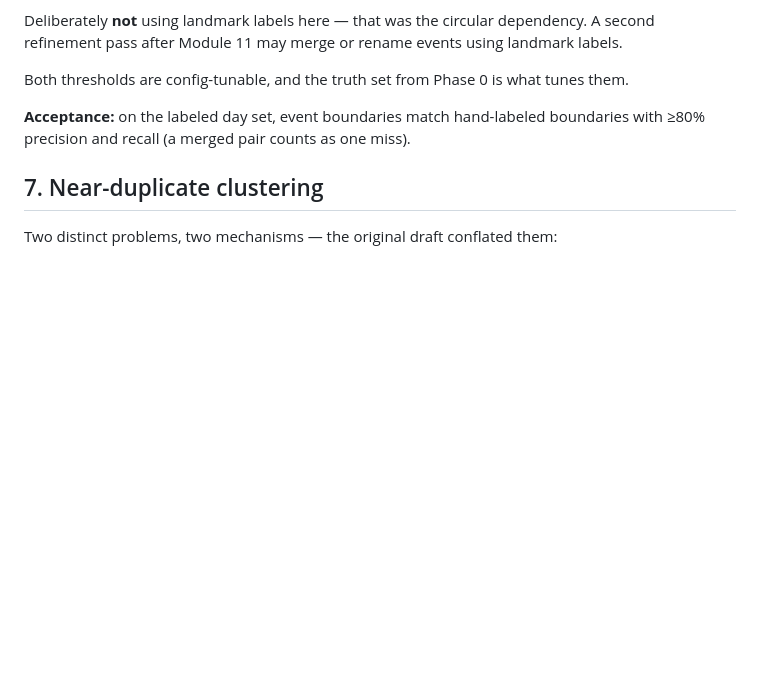
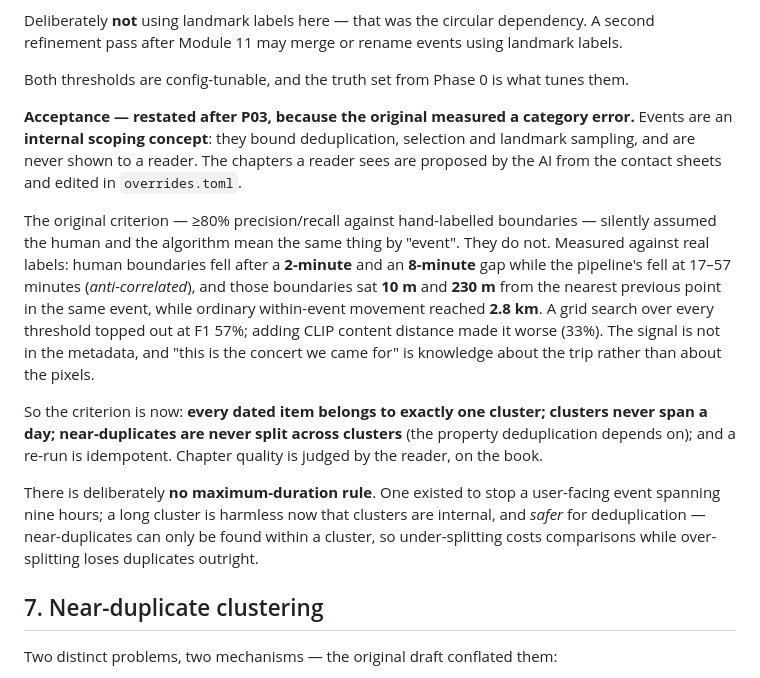
Before and after one commit to victor-huang/travel-story-book, a Markdown page: dev_plan/mvp_process_from_picture_to_stories.md, the part around the change. Drawn GitHub-style; blank space fills up the shorter version.

Commit message:
Apply the doc changes the previous commit described
The previous commit's message described restating Module 6's acceptance criterion
and recording the decision in the tracker. Neither edit actually landed: the script
that applied them raised on a stale match string, and I committed without checking
that the working tree matched what the message claimed.

So the code change shipped correctly and the reasoning behind it did not, which is
the worse half to lose -- the criterion in the plan still read ">=80% precision and
recall against hand-labelled boundaries", the exact measurement P03 showed to be a
category error.

Now applied: Module 6 states that events are internal scoping, gives the measured
reason (boundaries at 2- and 8-minute gaps and 10-230 m against 2.8 km of ordinary
within-event movement, F1 ceiling 57%, CLIP making it worse), and replaces the
criterion with properties that are actually about clusters -- one cluster per dated
item, no cluster spanning a day, no near-duplicate split across clusters, idempotent
re-runs. The tracker records the decision plus two follow-ups for T30 and T23.

Verify the tree, not the intention, before writing the message.

Co-Authored-By: Claude Opus 5 <noreply@anthropic.com>

```diff
--- a/dev_plan/mvp_process_from_picture_to_stories.md
+++ b/dev_plan/mvp_process_from_picture_to_stories.md
@@ -275,8 +275,28 @@ second refinement pass after Module 11 may merge or rename events using landmark
 
 Both thresholds are config-tunable, and the truth set from Phase 0 is what tunes them.
 
-**Acceptance:** on the labeled day set, event boundaries match hand-labeled boundaries with
-≥80% precision and recall (a merged pair counts as one miss).
+**Acceptance — restated after P03, because the original measured a category error.** Events are
+an **internal scoping concept**: they bound deduplication, selection and landmark sampling, and are
+never shown to a reader. The chapters a reader sees are proposed by the AI from the contact sheets
+and edited in `overrides.toml`.
+
+The original criterion — ≥80% precision/recall against hand-labelled boundaries — silently assumed
+the human and the algorithm mean the same thing by "event". They do not. Measured against real
+labels: human boundaries fell after a **2-minute** and an **8-minute** gap while the pipeline's
+fell at 17–57 minutes (*anti-correlated*), and those boundaries sat **10 m** and **230 m** from the
+nearest previous point in the same event, while ordinary within-event movement reached **2.8 km**.
+A grid search over every threshold topped out at F1 57%; adding CLIP content distance made it worse
+(33%). The signal is not in the metadata, and "this is the concert we came for" is knowledge about
+the trip rather than about the pixels.
+
+So the criterion is now: **every dated item belongs to exactly one cluster; clusters never span a
+day; near-duplicates are never split across clusters** (the property deduplication depends on); and
+a re-run is idempotent. Chapter quality is judged by the reader, on the book.
+
+There is deliberately **no maximum-duration rule**. One existed to stop a user-facing event
+spanning nine hours; a long cluster is harmless now that clusters are internal, and *safer* for
+deduplication — near-duplicates can only be found within a cluster, so under-splitting costs
+comparisons while over-splitting loses duplicates outright.
 
 ## 7. Near-duplicate clustering
 
```
Also changed, not shown: dev_plan/implementation_tracker.md (+3 -1 lines).
